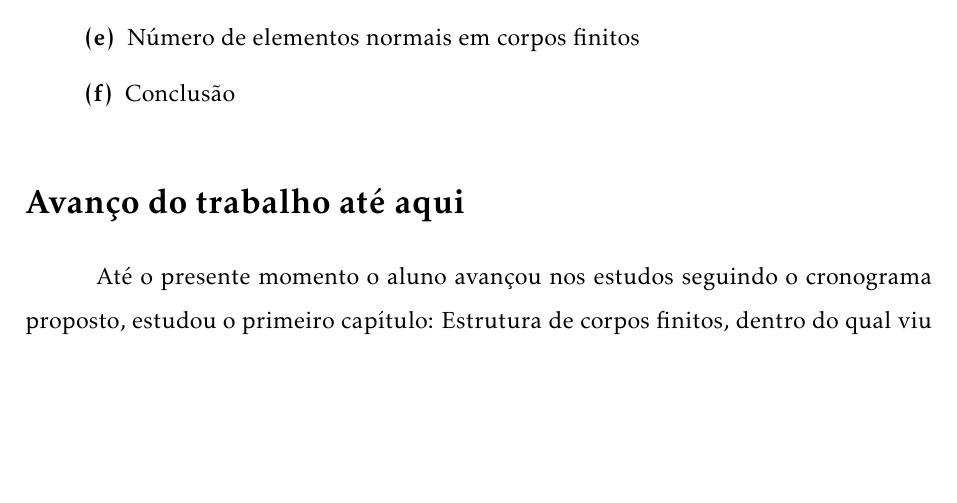
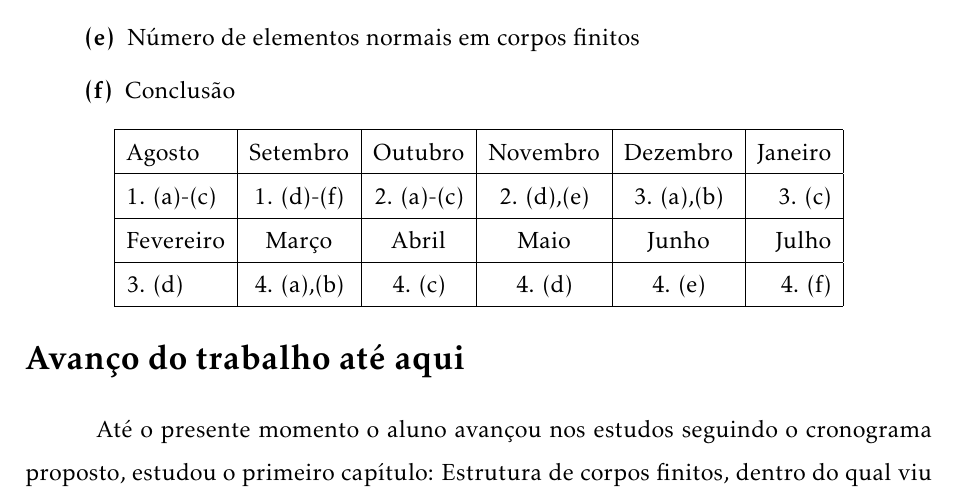
Before and after one commit to 1o0oP/tcc-ic-Elementos-primitivos-e-normais, a LaTeX document (relatorio.tex): part of page 5 of 6, cut so that both start at the same text, the shorter picture padded with empty space. Compiled offline with pdfLaTeX.

Commit message:
Inseri a tabela que resume o cronograma

```diff
--- a/relatorio.tex
+++ b/relatorio.tex
@@ -219,7 +219,22 @@
         \item [(e)] Número de elementos normais em corpos finitos
         \item [(f)] Conclusão
       \end{description}
-    \end{enumerate}  \\
+    \end{enumerate}
+
+    % Tabela contendo as informações resumidas do cronograma
+    \begin{center} % Matem a tabela alinhada ao centro da página
+      \begin{tabular}{ | l | c | c | c | c | r | } % Define o alinhamento e linhas verticais
+        \hline % Linha horizontal
+        Agosto & Setembro & Outubro & Novembro & Dezembro & Janeiro \\
+        \hline % Linha horizontal
+        1. (a)-(c) & 1. (d)-(f) & 2. (a)-(c) & 2. (d),(e) & 3. (a),(b) & 3. (c) \\
+        \hline % Linha horizontal
+        Fevereiro & Março & Abril & Maio & Junho & Julho \\
+        \hline % Linha horizontal
+        3. (d) & 4. (a),(b) & 4. (c) & 4. (d) & 4. (e) & 4. (f) \\
+        \hline % Linha horizontal
+      \end{tabular}
+    \end{center}
     %------------------------------------------------------------------------------------------------------------------
 
     %\newpage % Quebra a página
```
